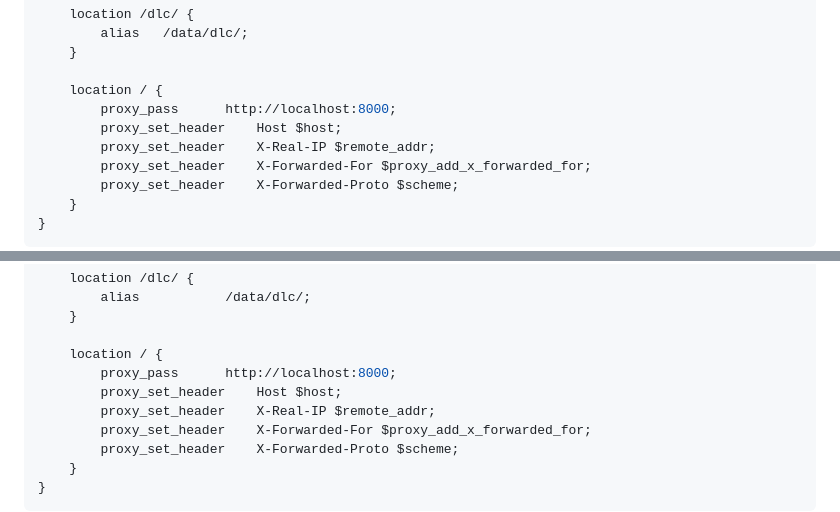
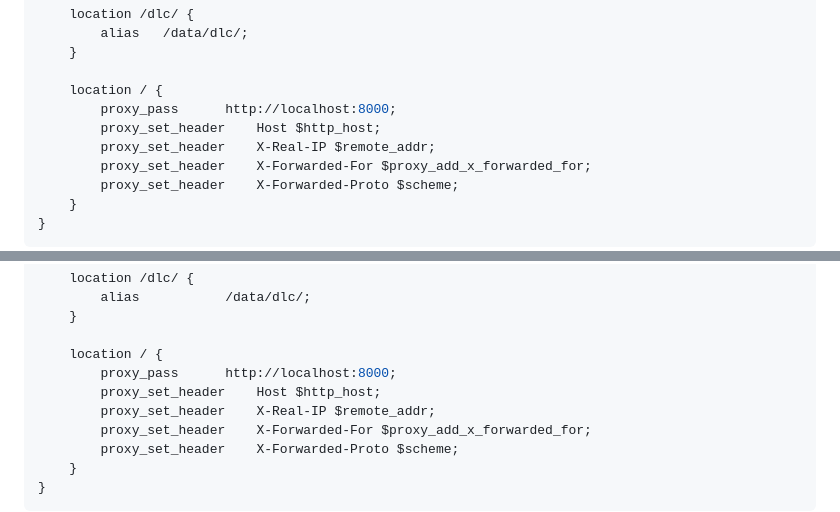
Before and after one commit to al1sant0s/springfield, a Markdown page: README.md, 2 parts joined by grey strips. GitHub-like rendering.

Commit message:
Update Nginx reverse proxy configuration to use $http_host

```diff
--- a/README.md
+++ b/README.md
@@ -138,7 +138,7 @@ server {
 
 	location / {
 		proxy_pass		http://localhost:8000;
-		proxy_set_header	Host $host;
+		proxy_set_header	Host $http_host;
 		proxy_set_header	X-Real-IP $remote_addr;
 		proxy_set_header	X-Forwarded-For $proxy_add_x_forwarded_for;
 		proxy_set_header	X-Forwarded-Proto $scheme;
@@ -409,7 +409,7 @@ server {
 
 	location / {
 		proxy_pass		http://localhost:8000;
-		proxy_set_header	Host $host;
+		proxy_set_header	Host $http_host;
 		proxy_set_header	X-Real-IP $remote_addr;
 		proxy_set_header	X-Forwarded-For $proxy_add_x_forwarded_for;
 		proxy_set_header	X-Forwarded-Proto $scheme;
```
